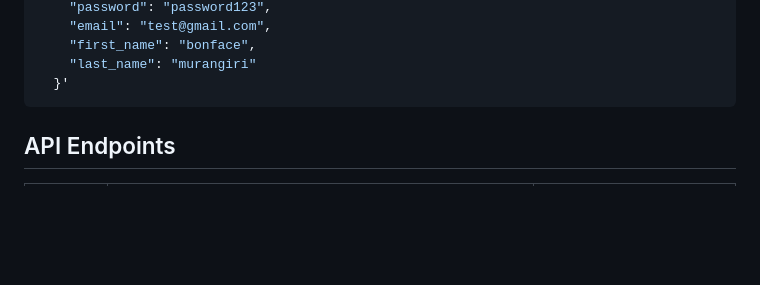
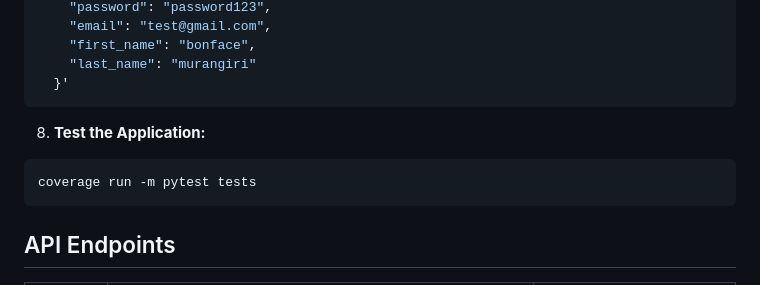
Before and after one commit to bonii254/WeConnect, a Markdown page: README.md, the part around the change. Rendered like a GitHub page; blank space fills up the shorter version.

````diff
--- a/README.md
+++ b/README.md
@@ -96,6 +96,10 @@ curl -X POST \
     "last_name": "murangiri"
   }'
 ```
+8. **Test the Application:**
+```bash
+coverage run -m pytest tests
+```
 
 
 
````
